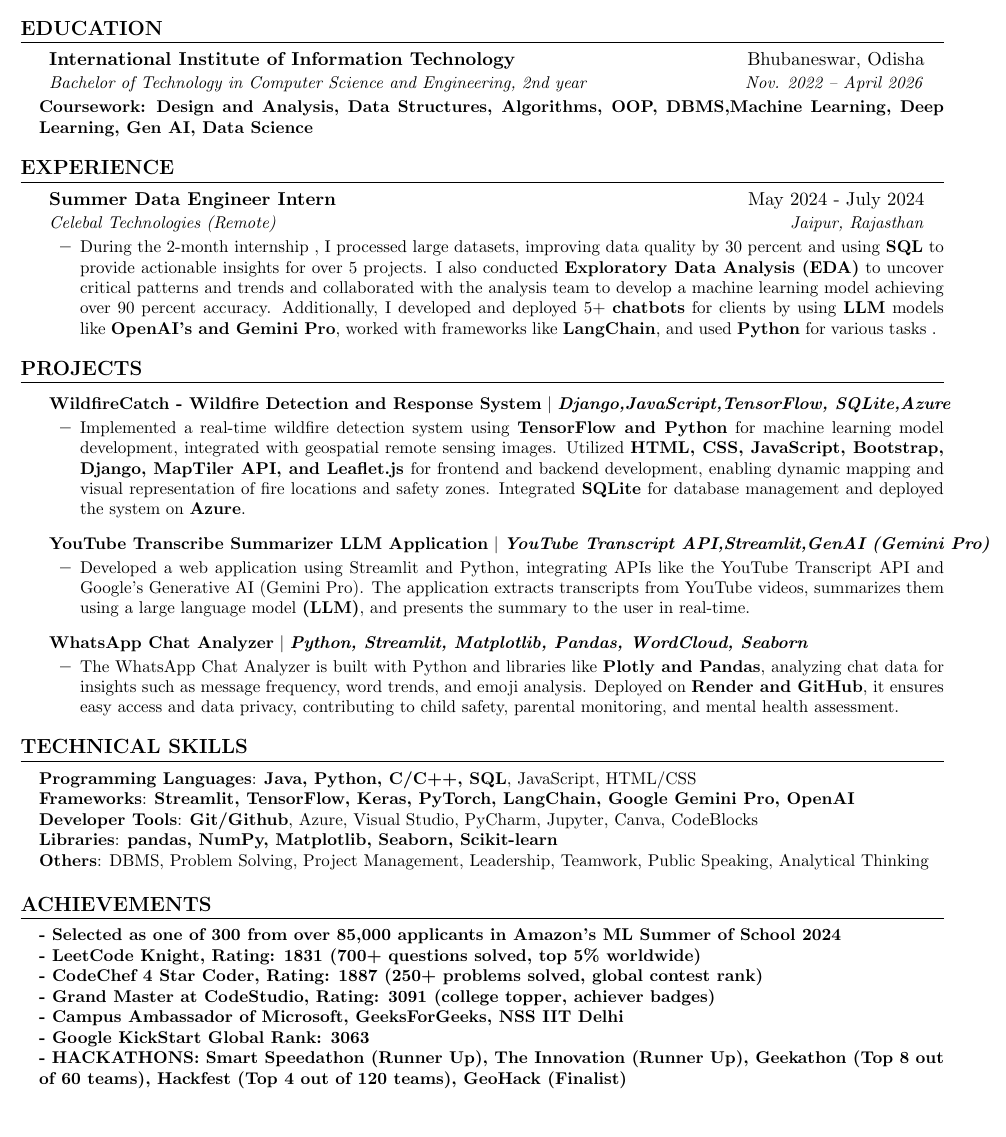
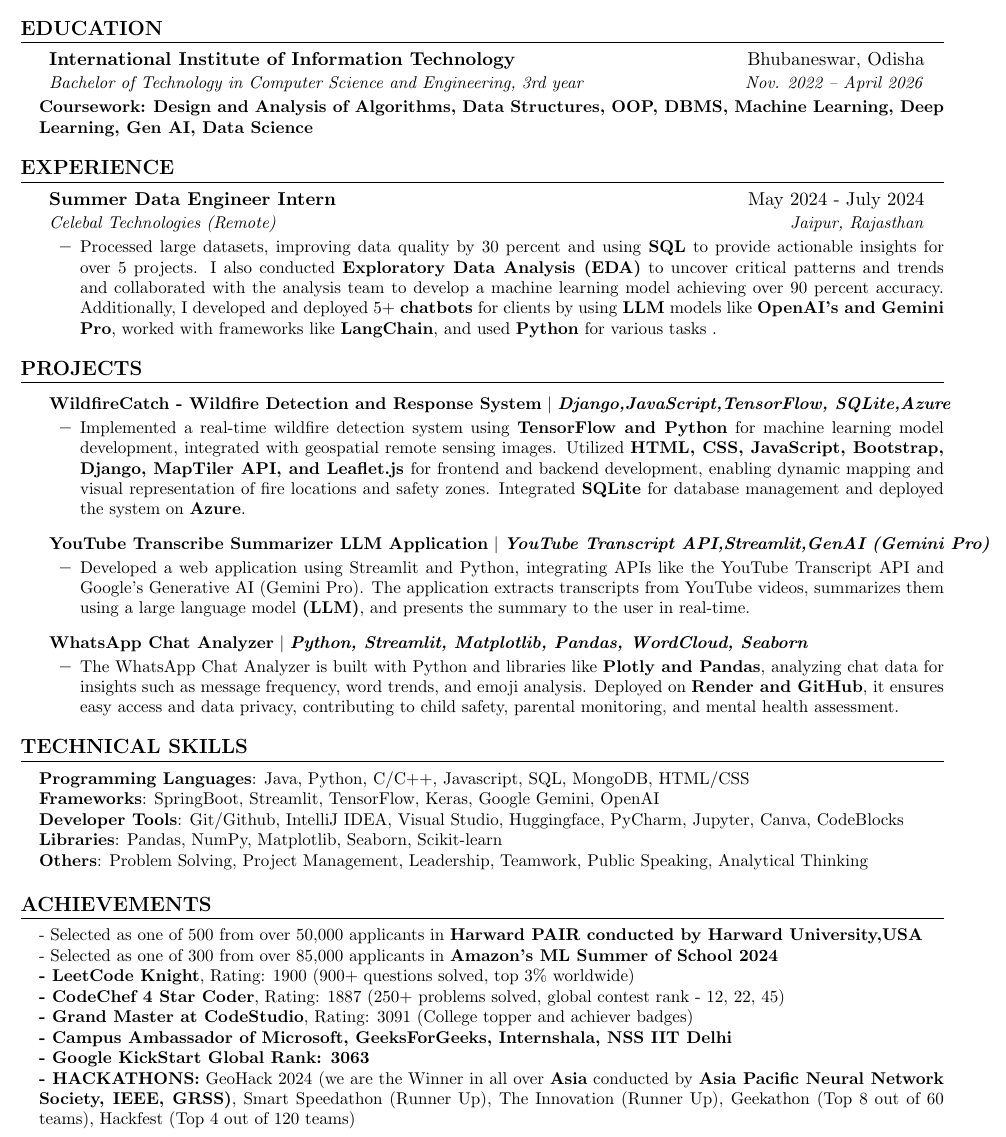
Before and after one commit to Rajesh-1234567/My-Resume, a LaTeX document (main.tex): part of the page, cut so that both start at the same text, the shorter picture padded with empty space. Compiled offline with pdfLaTeX.

Commit message:
Update main.tex

```diff
--- a/main.tex
+++ b/main.tex
@@ -80,8 +80,8 @@
 \resumeSubHeadingListStart
     \resumeSubheading
       {International Institute of Information Technology}{Bhubaneswar, Odisha}
-      {Bachelor of Technology in Computer Science and Engineering, 2nd year}{Nov. 2022 -- April 2026}
-      \resumeItem{\textbf{Coursework:} \textbf{Design and Analysis, Data Structures, Algorithms, OOP, DBMS,Machine Learning, Deep Learning, Gen AI, Data Science}}
+      {Bachelor of Technology in Computer Science and Engineering, 3rd year}{Nov. 2022 -- April 2026}
+      \resumeItem{\textbf{Coursework:} \textbf{Design and Analysis of Algorithms, Data Structures, OOP, DBMS, Machine Learning, Deep Learning, Gen AI, Data Science}}
 \resumeSubHeadingListEnd
 
 %-----------EXPERIENCE-----------
@@ -91,7 +91,7 @@
       {Summer Data Engineer Intern}{May 2024 - July 2024}
       {Celebal Technologies (Remote)}{Jaipur, Rajasthan}
       \resumeItemListStart
-        \resumeItem{During the 2-month internship , I processed large datasets, improving data quality by 30 percent and using \textbf{SQL} to provide actionable insights for over 5 projects. I also conducted \textbf{Exploratory Data Analysis (EDA)} to uncover critical patterns and trends and collaborated with the analysis team to develop a machine learning model achieving over 90 percent accuracy. Additionally, I developed and deployed 5+ \textbf{chatbots} for clients by using \textbf{LLM} models like \textbf{OpenAI's and Gemini Pro}, worked with frameworks like \textbf{LangChain}, and used \textbf{Python} for various tasks .}
+        \resumeItem{Processed large datasets, improving data quality by 30 percent and using \textbf{SQL} to provide actionable insights for over 5 projects. I also conducted \textbf{Exploratory Data Analysis (EDA)} to uncover critical patterns and trends and collaborated with the analysis team to develop a machine learning model achieving over 90 percent accuracy. Additionally, I developed and deployed 5+ \textbf{chatbots} for clients by using \textbf{LLM} models like \textbf{OpenAI's and Gemini Pro}, worked with frameworks like \textbf{LangChain}, and used \textbf{Python} for various tasks .}
       \resumeItemListEnd
 \resumeSubHeadingListEnd
 
@@ -119,11 +119,11 @@
 \section{\textbf{TECHNICAL SKILLS}}
 \begin{itemize}[leftmargin=0.15in, label={}]
     \small{\item{
-     \textbf{Programming Languages}{: \textbf{Java, Python, C/C++, SQL}, JavaScript, HTML/CSS} \\
-     \textbf{Frameworks}{: \textbf{Streamlit, TensorFlow, Keras, PyTorch, LangChain, Google Gemini Pro, OpenAI}} \\
-     \textbf{Developer Tools}{: \textbf{Git/Github}, Azure, Visual Studio, PyCharm, Jupyter, Canva, CodeBlocks} \\
-     \textbf{Libraries}{: \textbf{pandas, NumPy, Matplotlib, Seaborn, Scikit-learn}} \\
-     \textbf{Others}{: DBMS, Problem Solving, Project Management, Leadership, Teamwork, Public Speaking, Analytical Thinking}
+     \textbf{Programming Languages}{: Java, Python, C/C++, Javascript, SQL, MongoDB, HTML/CSS} \\
+     \textbf{Frameworks}{: SpringBoot, Streamlit, TensorFlow, Keras, Google Gemini, OpenAI} \\
+     \textbf{Developer Tools}{: Git/Github, IntelliJ IDEA, Visual Studio, Huggingface, PyCharm, Jupyter, Canva, CodeBlocks} \\
+     \textbf{Libraries}{: Pandas, NumPy, Matplotlib, Seaborn, Scikit-learn} \\
+     \textbf{Others}{: Problem Solving, Project Management, Leadership, Teamwork, Public Speaking, Analytical Thinking}
     }}
 \end{itemize}
 
@@ -131,14 +131,15 @@
 \section{\textbf{ACHIEVEMENTS}}
 \begin{itemize}[leftmargin=0.15in, label={}]
     \small{\item{
-    \textbf{- Selected as one of 300 from over 85,000 applicants in Amazon's ML Summer of School 2024} \\
-    \textbf{- LeetCode Knight, Rating: 1831 (700+ questions solved, top 5\% worldwide)} \\
-    \textbf{- CodeChef 4 Star Coder, Rating: 1887 (250+ problems solved, global contest rank)} \\
-    \textbf{- Grand Master at CodeStudio, Rating: 3091 (college topper, achiever badges)} \\
-    \textbf{- Campus Ambassador of Microsoft, GeeksForGeeks, NSS IIT Delhi} \\
+    - Selected as one of 500 from over 50,000 applicants in \textbf{Harward PAIR conducted by Harward University,USA} \\
+    - Selected as one of 300 from over 85,000 applicants in \textbf{Amazon's ML Summer of School 2024} \\
+    \textbf{- LeetCode Knight}, Rating: 1900 (900+ questions solved, top 3\% worldwide) \\
+    \textbf{- CodeChef 4 Star Coder}, Rating: 1887 (250+ problems solved, global contest rank - 12, 22, 45) \\
+    \textbf{- Grand Master at CodeStudio}, Rating: 3091 (College topper and achiever badges) \\
+    \textbf{- Campus Ambassador of Microsoft, GeeksForGeeks, Internshala, NSS IIT Delhi} \\
     \textbf{- Google KickStart Global Rank: 3063} \\
-    \textbf{- HACKATHONS: Smart Speedathon (Runner Up), The Innovation (Runner Up), Geekathon (Top 8 out of 60 teams), Hackfest (Top 4 out of 120 teams), GeoHack (Finalist)} \\
-    }}
+    \textbf{- HACKATHONS:} GeoHack 2024 (we are the Winner in all over \textbf{Asia} conducted by \textbf{Asia Pacific Neural Network Society, IEEE, GRSS)}, Smart Speedathon (Runner Up), The Innovation (Runner Up), Geekathon (Top 8 out of 60 teams), Hackfest (Top 4 out of 120 teams)} \\
+    }
 \end{itemize}
 
 \end{document}
```
